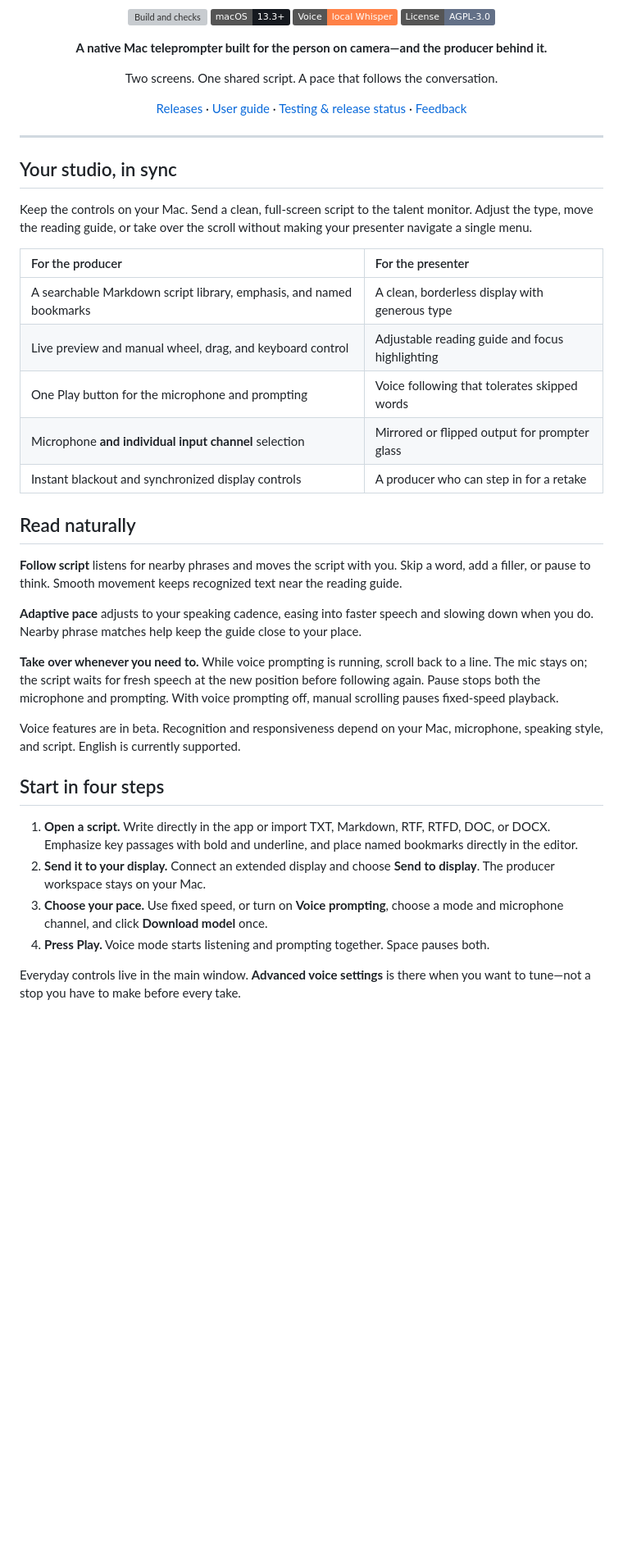
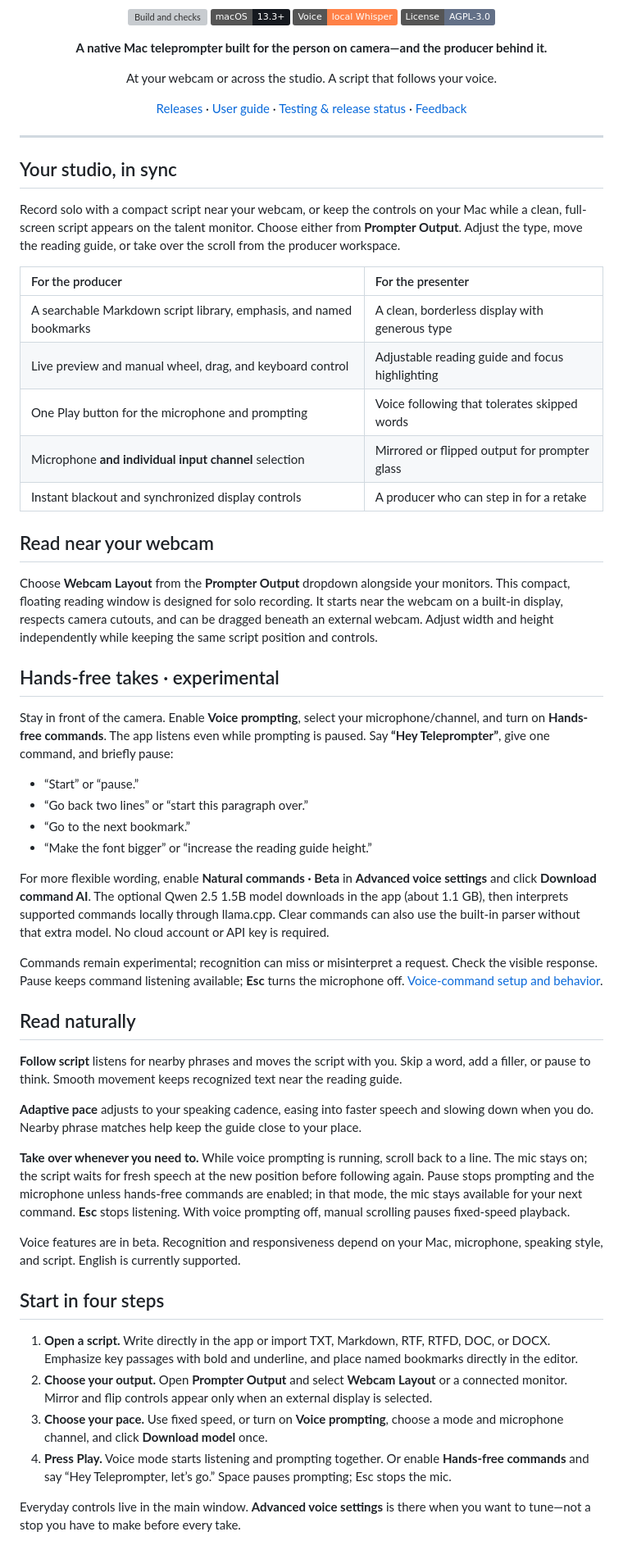
Before and after one commit to codebooker/StudioPrompter, a Markdown page: README.md, the part around one of its changes. Shown at 82% size. Drawn GitHub-style; badges without logos; blank space fills up the shorter version; grey boxes are pictures that could not be loaded.

Commit message:
Refresh README for 0.1.1 webcam and hands-free features

```diff
--- a/README.md
+++ b/README.md
@@ -10,14 +10,14 @@
 </p>
 
 <p align="center"><strong>A native Mac teleprompter built for the person on camera—and the producer behind it.</strong></p>
-<p align="center">Two screens. One shared script. A pace that follows the conversation.</p>
+<p align="center">At your webcam or across the studio. A script that follows your voice.</p>
 <p align="center"><a href="https://github.com/codebooker/StudioPrompter/releases">Releases</a> · <a href="docs/USER-GUIDE.md">User guide</a> · <a href="docs/TESTING.md">Testing & release status</a> · <a href="https://github.com/codebooker/StudioPrompter/issues">Feedback</a></p>
 
 ---
 
 ## Your studio, in sync
 
-Keep the controls on your Mac. Send a clean, full-screen script to the talent monitor. Adjust the type, move the reading guide, or take over the scroll without making your presenter navigate a single menu.
+Record solo with a compact script near your webcam, or keep the controls on your Mac while a clean, full-screen script appears on the talent monitor. Choose either from **Prompter Output**. Adjust the type, move the reading guide, or take over the scroll from the producer workspace.
 
 | For the producer | For the presenter |
 | :--- | :--- |
@@ -27,22 +27,39 @@ Keep the controls on your Mac. Send a clean, full-screen script to the talent mo
 | Microphone **and individual input channel** selection | Mirrored or flipped output for prompter glass |
 | Instant blackout and synchronized display controls | A producer who can step in for a retake |
 
+## Read near your webcam
+
+Choose **Webcam Layout** from the **Prompter Output** dropdown alongside your monitors. This compact, floating reading window is designed for solo recording. It starts near the webcam on a built-in display, respects camera cutouts, and can be dragged beneath an external webcam. Adjust width and height independently while keeping the same script position and controls.
+
+## Hands-free takes · experimental
+
+Stay in front of the camera. Enable **Voice prompting**, select your microphone/channel, and turn on **Hands-free commands**. The app listens even while prompting is paused. Say **“Hey Teleprompter”**, give one command, and briefly pause:
+
+- “Start” or “pause.”
+- “Go back two lines” or “start this paragraph over.”
+- “Go to the next bookmark.”
+- “Make the font bigger” or “increase the reading guide height.”
+
+For more flexible wording, enable **Natural commands · Beta** in **Advanced voice settings** and click **Download command AI**. The optional Qwen 2.5 1.5B model downloads in the app (about 1.1 GB), then interprets supported commands locally through llama.cpp. Clear commands can also use the built-in parser without that extra model. No cloud account or API key is required.
+
+Commands remain experimental; recognition can miss or misinterpret a request. Check the visible response. Pause keeps command listening available; **Esc** turns the microphone off. [Voice-command setup and behavior](docs/USER-GUIDE.md#voice-commands).
+
 ## Read naturally
 
 **Follow script** listens for nearby phrases and moves the script with you. Skip a word, add a filler, or pause to think. Smooth movement keeps recognized text near the reading guide.
 
 **Adaptive pace** adjusts to your speaking cadence, easing into faster speech and slowing down when you do. Nearby phrase matches help keep the guide close to your place.
 
-**Take over whenever you need to.** While voice prompting is running, scroll back to a line. The mic stays on; the script waits for fresh speech at the new position before following again. Pause stops both the microphone and prompting. With voice prompting off, manual scrolling pauses fixed-speed playback.
+**Take over whenever you need to.** While voice prompting is running, scroll back to a line. The mic stays on; the script waits for fresh speech at the new position before following again. Pause stops prompting and the microphone unless hands-free commands are enabled; in that mode, the mic stays available for your next command. **Esc** stops listening. With voice prompting off, manual scrolling pauses fixed-speed playback.
 
 Voice features are in beta. Recognition and responsiveness depend on your Mac, microphone, speaking style, and script. English is currently supported.
 
 ## Start in four steps
 
 1. **Open a script.** Write directly in the app or import TXT, Markdown, RTF, RTFD, DOC, or DOCX. Emphasize key passages with bold and underline, and place named bookmarks directly in the editor.
-2. **Send it to your display.** Connect an extended display and choose **Send to display**. The producer workspace stays on your Mac.
+2. **Choose your output.** Open **Prompter Output** and select **Webcam Layout** or a connected monitor. Mirror and flip controls appear only when an external display is selected.
 3. **Choose your pace.** Use fixed speed, or turn on **Voice prompting**, choose a mode and microphone channel, and click **Download model** once.
-4. **Press Play.** Voice mode starts listening and prompting together. Space pauses both.
+4. **Press Play.** Voice mode starts listening and prompting together. Or enable **Hands-free commands** and say “Hey Teleprompter, let’s go.” Space pauses prompting; Esc stops the mic.
 
 Everyday controls live in the main window. **Advanced voice settings** is there when you want to tune—not a stop you have to make before every take.
 
```
Also changed, not shown: other parts of README.md (+5 -5 lines).
